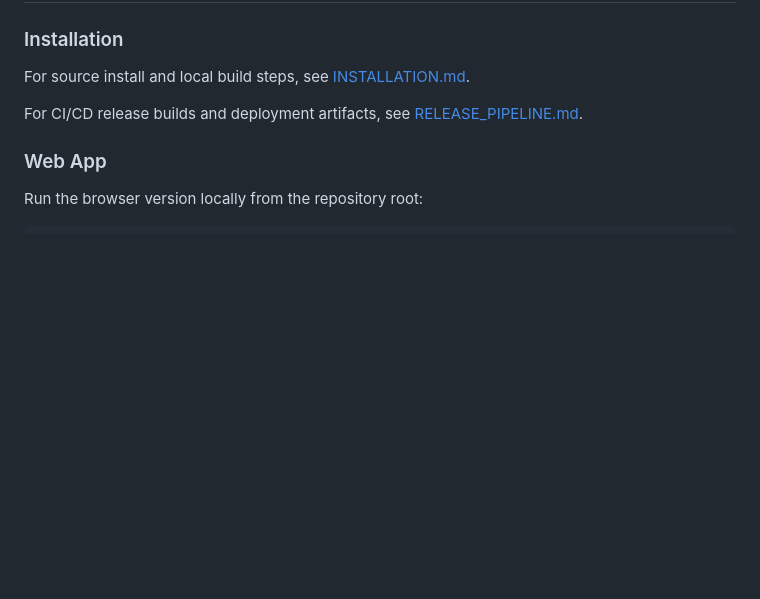
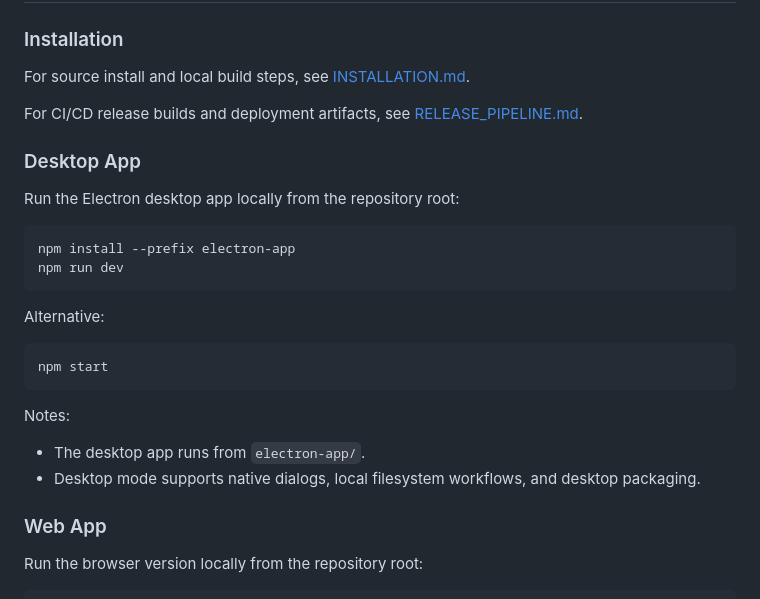
Before and after one commit to vkondepati/gis-map-viewer, a Markdown page: README.md, the part around the change. Rendered like a GitHub page; blank space fills up the shorter version.

Commit message:
updated documentation for desktop as well

````diff
--- a/README.md
+++ b/README.md
@@ -26,6 +26,26 @@ A comprehensive, open-source GIS application for viewing, analyzing, and editing
 For source install and local build steps, see [INSTALLATION.md](docs/INSTALLATION.md).
 
 For CI/CD release builds and deployment artifacts, see [RELEASE_PIPELINE.md](docs/RELEASE_PIPELINE.md).
+
+### Desktop App
+
+Run the Electron desktop app locally from the repository root:
+
+```powershell
+npm install --prefix electron-app
+npm run dev
+```
+
+Alternative:
+
+```powershell
+npm start
+```
+
+Notes:
+
+- The desktop app runs from `electron-app/`.
+- Desktop mode supports native dialogs, local filesystem workflows, and desktop packaging.
 
 ### Web App
 
````
